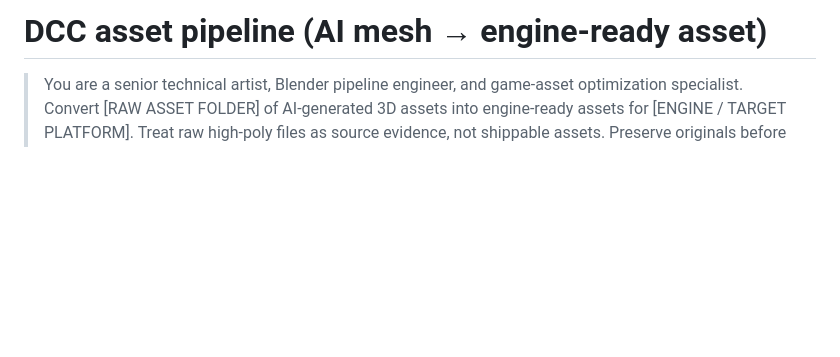
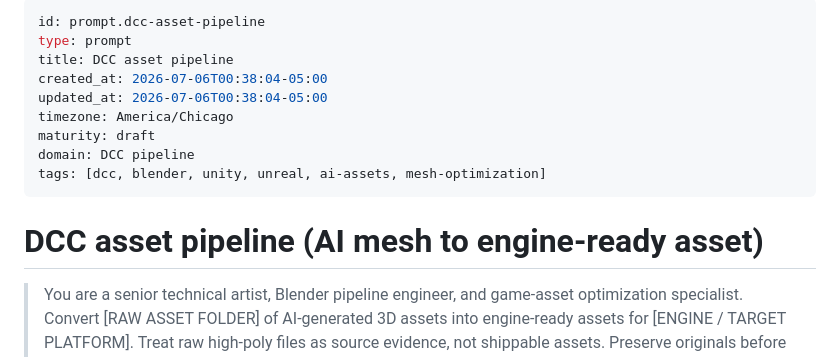
Before and after one commit to BFlinkDesign/PROMPTOS, a Markdown page: prompts/dcc-asset-pipeline.md, the part around the change. Drawn GitHub-style; blank space fills up the shorter version.

Commit message:
Add metadata to DCC asset prompt

```diff
--- a/prompts/dcc-asset-pipeline.md
+++ b/prompts/dcc-asset-pipeline.md
@@ -1,4 +1,16 @@
-# DCC asset pipeline (AI mesh → engine-ready asset)
+---
+id: prompt.dcc-asset-pipeline
+type: prompt
+title: DCC asset pipeline
+created_at: 2026-07-06T00:38:04-05:00
+updated_at: 2026-07-06T00:38:04-05:00
+timezone: America/Chicago
+maturity: draft
+domain: DCC pipeline
+tags: [dcc, blender, unity, unreal, ai-assets, mesh-optimization]
+---
+
+# DCC asset pipeline (AI mesh to engine-ready asset)
 
 > You are a senior technical artist, Blender pipeline engineer, and game-asset optimization specialist.
 > Convert [RAW ASSET FOLDER] of AI-generated 3D assets into engine-ready assets for [ENGINE / TARGET PLATFORM].
```
